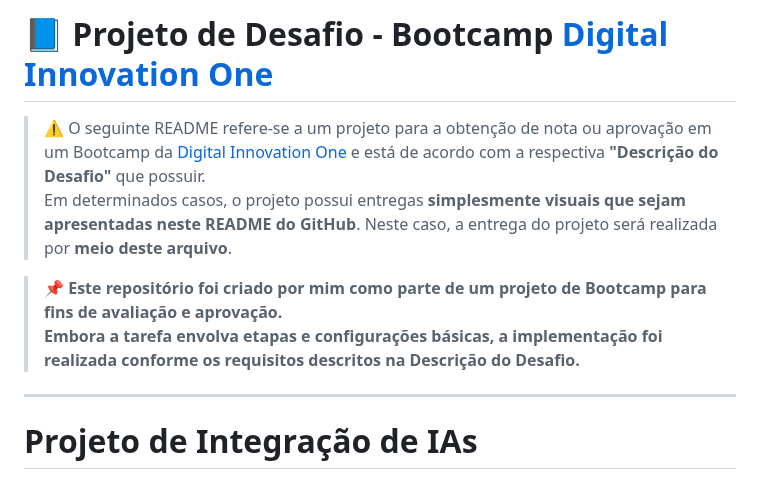
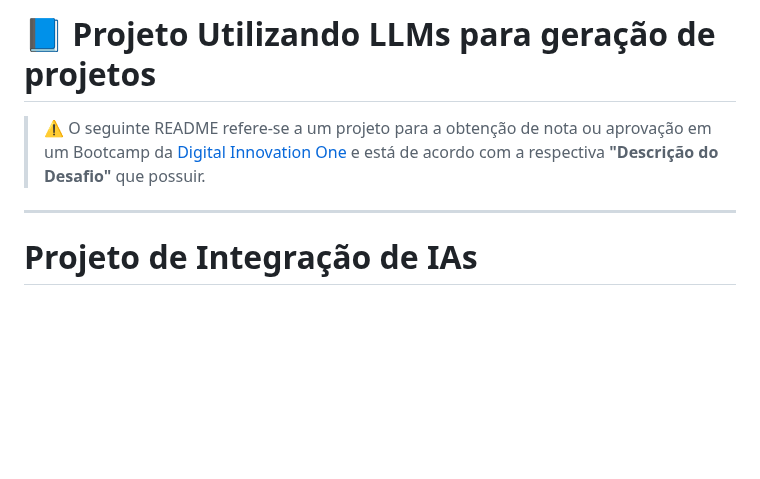
Before and after one commit to Pedro-Jordao/utilizando-LLMs, a Markdown page: README.md, the part around the change. GitHub-like rendering; blank space fills up the shorter version.

```diff
--- a/README.md
+++ b/README.md
@@ -1,10 +1,6 @@
-# 📘 Projeto de Desafio - Bootcamp [Digital Innovation One](https://www.dio.me/en)
+# 📘 Projeto Utilizando LLMs para geração de projetos
 
 > ⚠️ O seguinte README refere-se a um projeto para a obtenção de nota ou aprovação em um Bootcamp da [Digital Innovation One](https://www.dio.me/en) e está de acordo com a respectiva **"Descrição do Desafio"** que possuir.
-> Em determinados casos, o projeto possui entregas **simplesmente visuais que sejam apresentadas neste README do GitHub**. Neste caso, a entrega do projeto será realizada por **meio deste arquivo**.
-
-> 📌 **Este repositório foi criado por mim como parte de um projeto de Bootcamp para fins de avaliação e aprovação.
-Embora a tarefa envolva etapas e configurações básicas, a implementação foi realizada conforme os requisitos descritos na Descrição do Desafio.**
 
 ---
 
```
